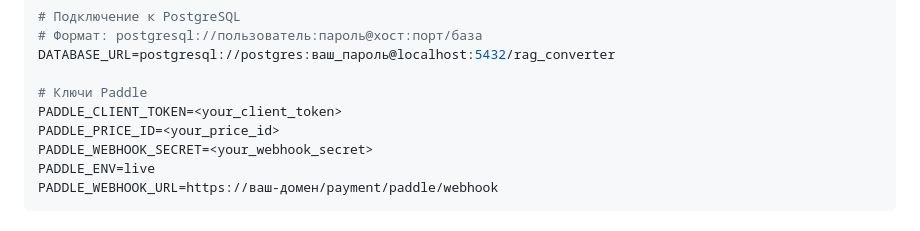
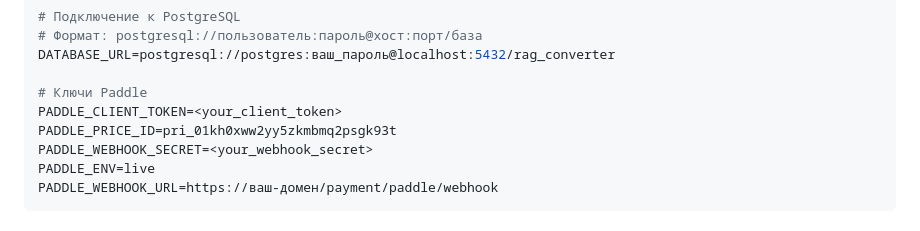
Before and after one commit to valera277/-rag-converter-pro-, a Markdown page: INSTALL.md, the part around the change. GitHub-like rendering.

```diff
--- a/INSTALL.md
+++ b/INSTALL.md
@@ -76,7 +76,7 @@ DATABASE_URL=postgresql://postgres:ваш_пароль@localhost:5432/rag_conver
 
 # Ключи Paddle
 PADDLE_CLIENT_TOKEN=<your_client_token>
-PADDLE_PRICE_ID=<your_price_id>
+PADDLE_PRICE_ID=pri_01kh0xww2yy5zkmbmq2psgk93t
 PADDLE_WEBHOOK_SECRET=<your_webhook_secret>
 PADDLE_ENV=live
 PADDLE_WEBHOOK_URL=https://ваш-домен/payment/paddle/webhook
```
Also changed, not shown: DEPLOY.md (+1 -1 lines), QUICKSTART_DEPLOY.md (+1 -1 lines).
